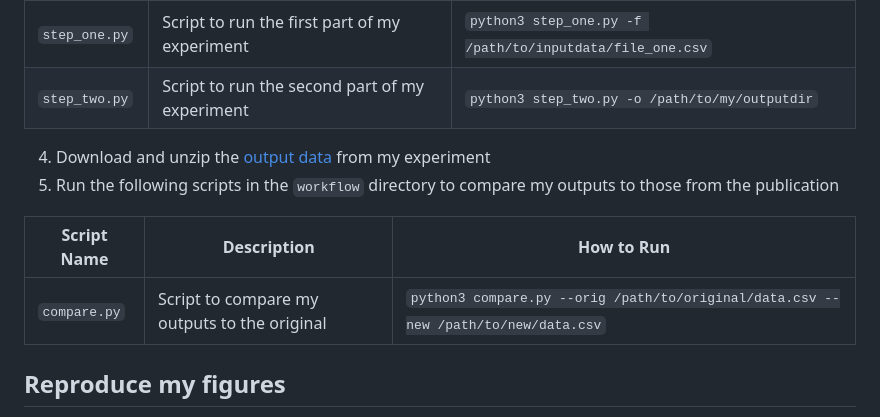
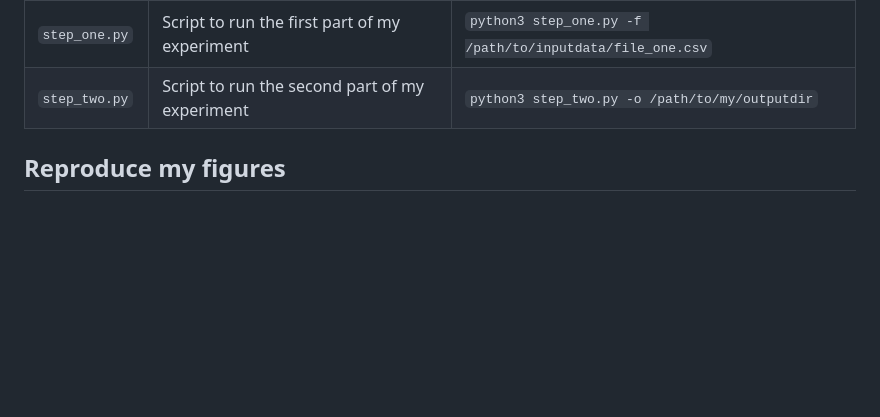
Before and after one commit to IMMM-SFA/Ferencz_et_al_2026_ER_Water, a Markdown page: README.md, the part around the change. Rendered like a GitHub page; blank space fills up the shorter version.

```diff
--- a/README.md
+++ b/README.md
@@ -53,13 +53,6 @@ Ferencz, S., Yoon, J., & Vernon, C. (2026). Sensitivity Analysis of Drivers Wate
 | `step_one.py` | Script to run the first part of my experiment | `python3 step_one.py -f /path/to/inputdata/file_one.csv` |
 | `step_two.py` | Script to run the second part of my experiment | `python3 step_two.py -o /path/to/my/outputdir` |
 
-4. Download and unzip the [output data](#output-data) from my experiment
-5. Run the following scripts in the `workflow` directory to compare my outputs to those from the publication
-
-| Script Name | Description | How to Run |
-| --- | --- | --- |
-| `compare.py` | Script to compare my outputs to the original | `python3 compare.py --orig /path/to/original/data.csv --new /path/to/new/data.csv` |
-
 ## Reproduce my figures
 Use the scripts found in the `figures` directory to reproduce the figures used in this publication.
 
```
